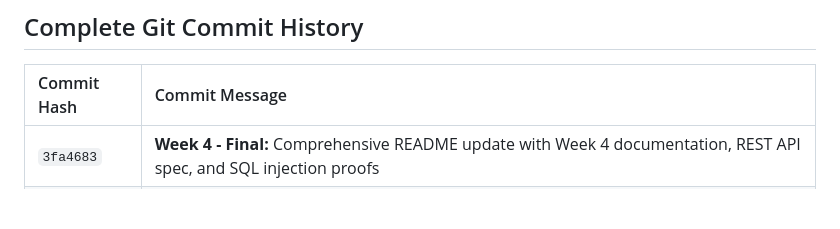
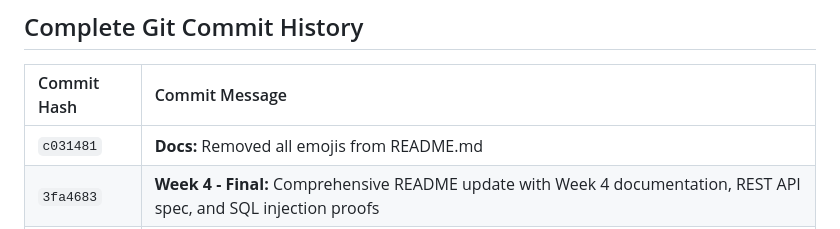
Before and after one commit to advaith-renjith-2004/assignment_2_web_programming, a Markdown page: README.md, the part around the change. GitHub-like rendering; blank space fills up the shorter version.

Commit message:
Docs: Update commit history table in README.md

```diff
--- a/README.md
+++ b/README.md
@@ -213,6 +213,7 @@ bash scripts/test_validation_curl.sh
 
 | Commit Hash | Commit Message |
 |:---|:---|
+| `c031481` | **Docs:** Removed all emojis from README.md |
 | `3fa4683` | **Week 4 - Final:** Comprehensive README update with Week 4 documentation, REST API spec, and SQL injection proofs |
 | `bd71166` | **Week 4 - Day 5:** MySQL database integration with connection pool, parameterized CRUD queries, SQL injection demo & defense |
 | `e97e316` | **Week 4 - Day 4:** Database schema design in SQL, CRUD operations, and SQL vs NoSQL comprehensive comparison |
```
